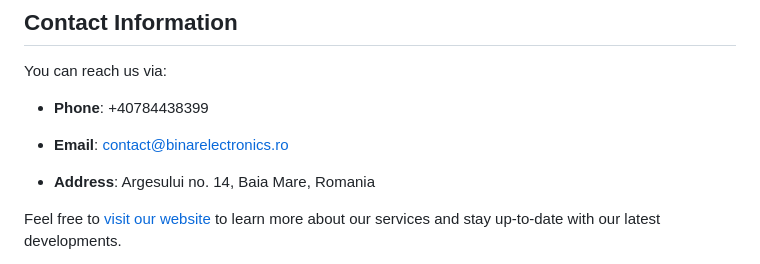
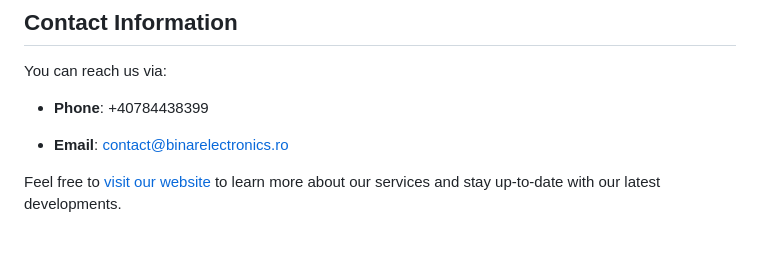
Before and after one commit to not-sample-text/binarelectronics-landing, a Markdown page: README.md, the part around the change. GitHub-like rendering; blank space fills up the shorter version.

```diff
--- a/README.md
+++ b/README.md
@@ -72,8 +72,6 @@ You can reach us via:
 
 - **Email**: [contact@binarelectronics.ro](mailto:contact@binarelectronics.ro)
 
-- **Address**: Argesului no. 14, Baia Mare, Romania
-
 Feel free to [visit our website](https://binarelectronics.ro) to learn more about our services and stay up-to-date with our latest developments.
 
 Thank you for visiting our prototype repository! We look forward to helping you with your electronics projects in the future. For the latest updates, please check our [active development repository](https://github.com/binarelectronics/binarelectronics.ro-under-construction).
```
